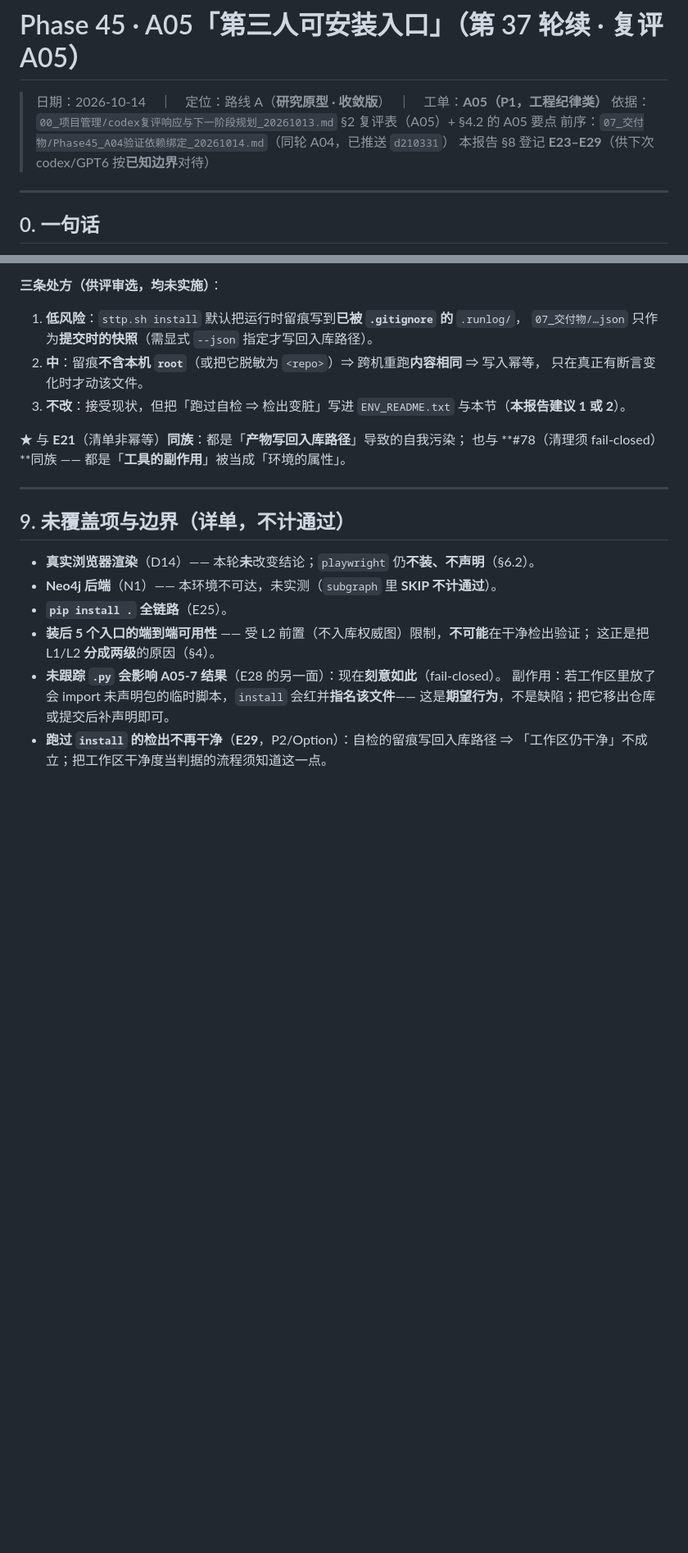
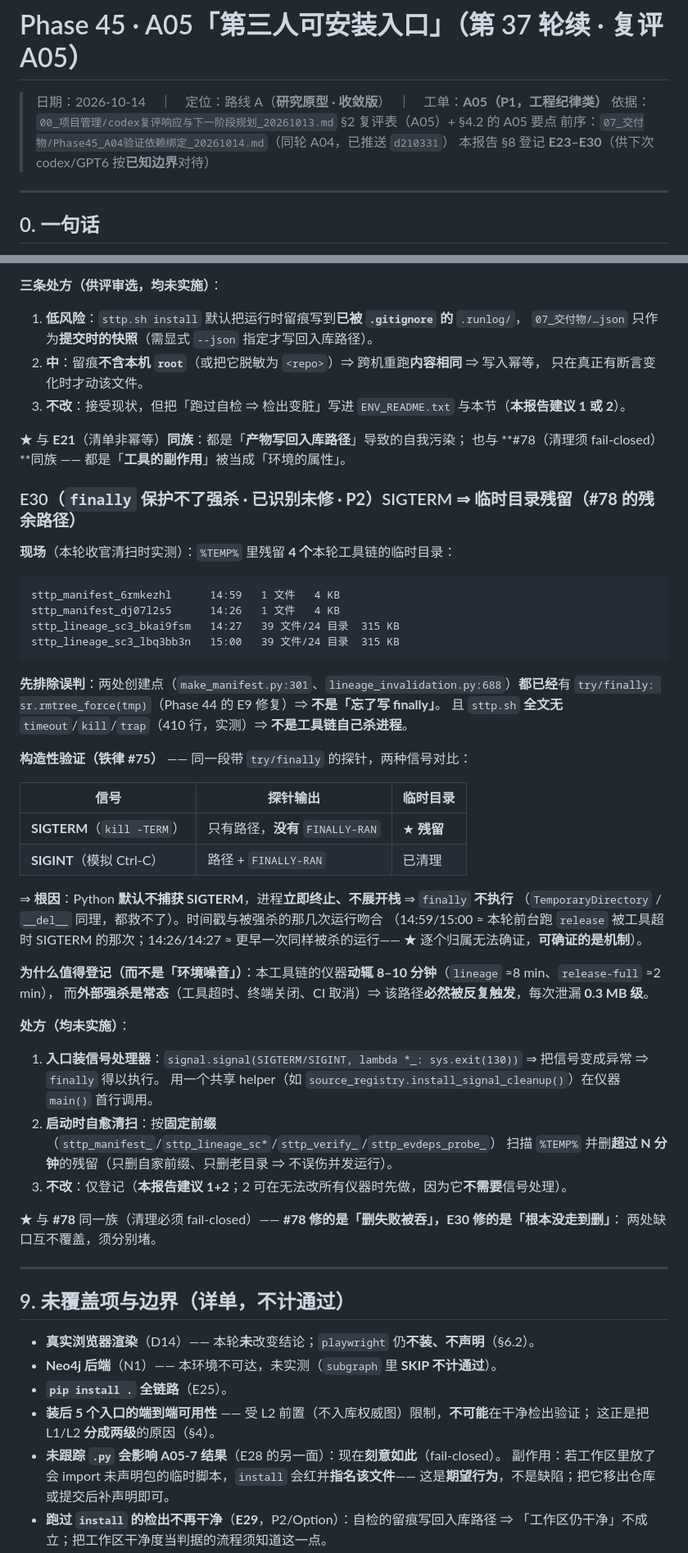
Before and after one commit to zhing99-hash/STTP, a Markdown page: 07_交付物/Phase45_A05第三人可安装入口_20261014.md, 2 parts joined by grey strips. Shown at 82% size. Rendered like a GitHub page; blank space fills up the shorter version.

````diff
--- a/07_交付物/Phase45_A05第三人可安装入口_20261014.md
+++ b/07_交付物/Phase45_A05第三人可安装入口_20261014.md
@@ -3,7 +3,7 @@
 > 日期：2026-10-14　｜　定位：路线 A（**研究原型 · 收敛版**）　｜　工单：**A05（P1，工程纪律类）**
 > 依据：`00_项目管理/codex复评响应与下一阶段规划_20261013.md` §2 复评表（A05）+ §4.2 的 A05 要点
 > 前序：`07_交付物/Phase45_A04验证依赖绑定_20261014.md`（同轮 A04，已推送 `d210331`）
-> 本报告 §8 登记 **E23–E29**（供下次 codex/GPT6 按**已知边界**对待）
+> 本报告 §8 登记 **E23–E30**（供下次 codex/GPT6 按**已知边界**对待）
 
 ---
 
@@ -509,6 +509,46 @@ bash sttp.sh release                    → RC=2 ｜ 明确原因：找不到规
 ★ 与 **E21**（清单非幂等）**同族**：都是「**产物写回入库路径**」导致的自我污染；
 也与 **#78（清理须 fail-closed）**同族 —— 都是「**工具的副作用**」被当成「环境的属性」。
 
+### E30（**`finally` 保护不了强杀 · 已识别未修 · P2**）SIGTERM ⇒ 临时目录残留（**#78 的残余路径**）
+
+**现场**（本轮收官清扫时实测）：`%TEMP%` 里残留 **4 个**本轮工具链的临时目录：
+
+```
+sttp_manifest_6rmkezhl      14:59   1 文件   4 KB
+sttp_manifest_dj07l2s5      14:26   1 文件   4 KB
+sttp_lineage_sc3_bkai9fsm   14:27   39 文件/24 目录  315 KB
+sttp_lineage_sc3_lbq3bb3n   15:00   39 文件/24 目录  315 KB
+```
+
+**先排除误判**：两处创建点（`make_manifest.py:301`、`lineage_invalidation.py:688`）**都已经**有
+`try/finally: sr.rmtree_force(tmp)`（Phase 44 的 E9 修复）⇒ **不是「忘了写 finally」**。
+且 `sttp.sh` **全文无** `timeout`/`kill`/`trap`（410 行，实测）⇒ **不是工具链自己杀进程**。
+
+**构造性验证（铁律 #75）** —— 同一段带 `try/finally` 的探针，两种信号对比：
+
+| 信号 | 探针输出 | 临时目录 |
+|---|---|---|
+| **SIGTERM**（`kill -TERM`） | 只有路径，**没有** `FINALLY-RAN` | ★ **残留** |
+| **SIGINT**（模拟 Ctrl-C） | 路径 + `FINALLY-RAN` | 已清理 |
+
+⇒ **根因**：Python **默认不捕获 SIGTERM**，进程**立即终止、不展开栈** ⇒ `finally` **不执行**
+（`TemporaryDirectory` / `__del__` 同理，都救不了）。时间戳与被强杀的那几次运行吻合
+（14:59/15:00 ≈ 本轮前台跑 `release` 被工具超时 SIGTERM 的那次；14:26/14:27 ≈ 更早一次同样被杀的运行——
+★ 逐个归属无法确证，**可确证的是机制**）。
+
+**为什么值得登记（而不是「环境噪音」）**：本工具链的仪器**动辄 8–10 分钟**（`lineage` ≈8 min、`release-full` ≈2 min），
+而**外部强杀是常态**（工具超时、终端关闭、CI 取消）⇒ 该路径**必然被反复触发**，每次泄漏 **0.3 MB 级**。
+
+**处方（均未实施）**：
+1. **入口装信号处理器**：`signal.signal(SIGTERM/SIGINT, lambda *_: sys.exit(130))` ⇒ 把信号变成异常 ⇒ `finally` 得以执行。
+   用一个共享 helper（如 `source_registry.install_signal_cleanup()`）在仪器 `main()` 首行调用。
+2. **启动时自愈清扫**：按**固定前缀**（`sttp_manifest_`/`sttp_lineage_sc*`/`sttp_verify_`/`sttp_evdeps_probe_`）
+   扫描 `%TEMP%` 并删**超过 N 分钟**的残留（只删自家前缀、只删老目录 ⇒ 不误伤并发运行）。
+3. **不改**：仅登记（**本报告建议 1+2**；2 可在无法改所有仪器时先做，因为它**不需要**信号处理）。
+
+★ 与 **#78** 同一族（清理必须 fail-closed）—— **#78 修的是「删失败被吞」，E30 修的是「根本没走到删」**：
+两处缺口互不覆盖，须分别堵。
+
 ---
 
 ## 9. 未覆盖项与边界（**详单，不计通过**）
````
Also changed, not shown: other parts of 07_交付物/Phase45_A05第三人可安装入口_20261014.md (+2 -1 lines), PROJECT_DEVELOPMENT_GUIDE.md (+17 -3 lines).
